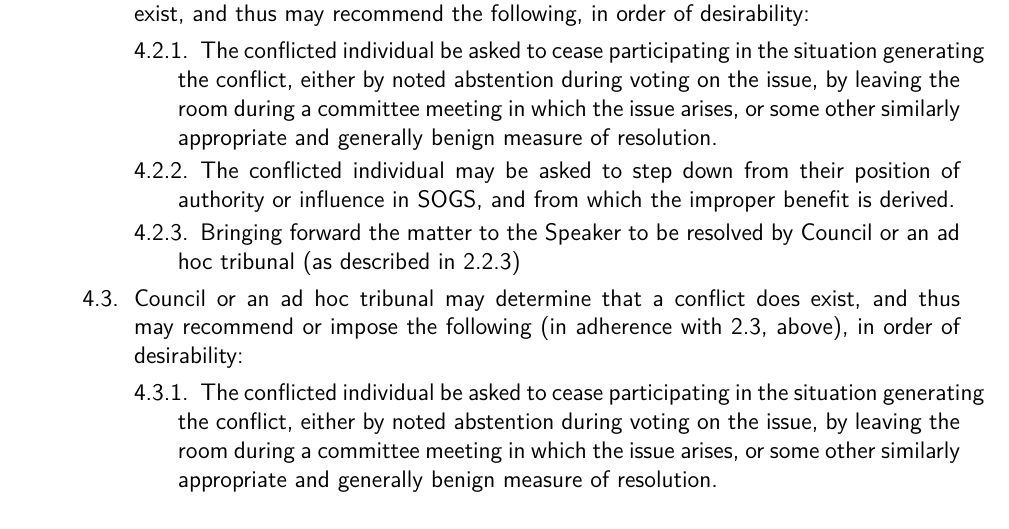
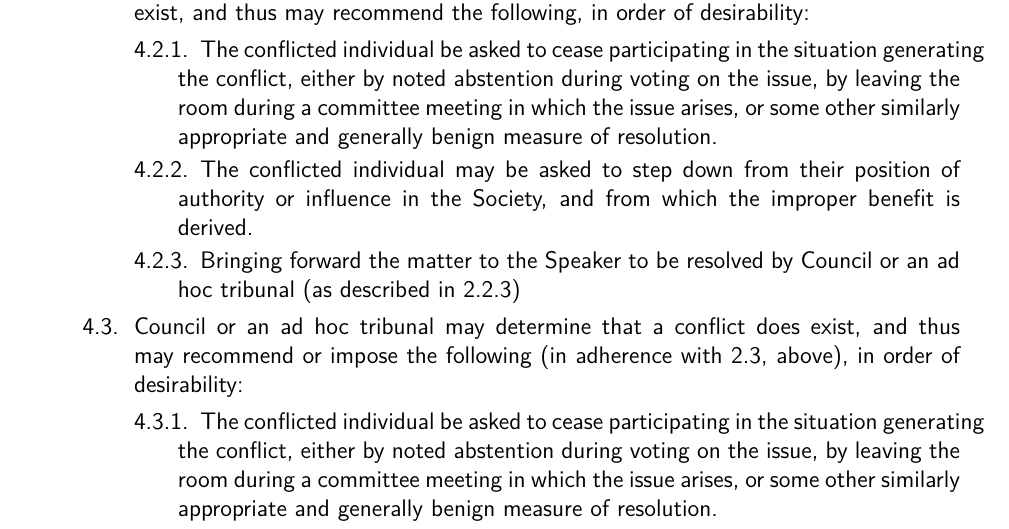
Before and after one commit to SOGSDeptutySpeaker/SOGS-Governing-Documents, a LaTeX thesis (Unified_Docs.tex, which reads Operations_Policy/Conflict_of_Interest.tex): part of page 75 of 120, cut so that both start at the same text. Compiled offline with pdfLaTeX.

Commit message:
General Edit
Conflict of Interest
-Change SOGS to Society

```diff
--- a/Operations_Policy/Conflict_of_Interest.tex
+++ b/Operations_Policy/Conflict_of_Interest.tex
@@ -48,13 +48,13 @@
         \item Any person or supervisor (as described in 2.2) may determine that a conflict does exist, and thus may recommend the following, in order of desirability:
 		\begin{longenum}[ label*=\arabic*., align=left]
 			\item The conflicted individual be asked to cease participating in the situation generating the conflict, either by noted abstention during voting on the issue, by leaving the room during a committee meeting in which the issue arises, or some other similarly appropriate and generally benign measure of resolution.
-            \item The conflicted individual may be asked to step down from their position of authority or influence in SOGS, and from which the improper benefit is derived.
+            \item The conflicted individual may be asked to step down from their position of authority or influence in the Society, and from which the improper benefit is derived.
             \item Bringing forward the matter to the Speaker to be resolved by Council or an ad hoc tribunal (as described in 2.2.3)
 		\end{longenum}
         \item Council or an ad hoc tribunal may determine that a conflict does exist, and thus may recommend or impose the following (in adherence with 2.3, above), in order of desirability:
 		\begin{longenum}[ label*=\arabic*., align=left]
 			\item The conflicted individual be asked to cease participating in the situation generating the conflict, either by noted abstention during voting on the issue, by leaving the room during a committee meeting in which the issue arises, or some other similarly appropriate and generally benign measure of resolution.
-            \item The conflicted individual may be asked to step down from their position of authority or influence in SOGS, and from which the improper benefit is derived.
+            \item The conflicted individual may be asked to step down from their position of authority or influence in the Society, and from which the improper benefit is derived.
             \item The conflicted individual may be censured and face no further disciplinary actions.
             \item The conflicted individual may be censured and face additional disciplinary measures as outlined in 4.3.1 and 4.3 .2, or more severe measures such as:
             \begin{longenum}[ label*=\arabic*., align=left]
```
Also changed, not shown: Unified_Docs.pdf, 2 other files.
